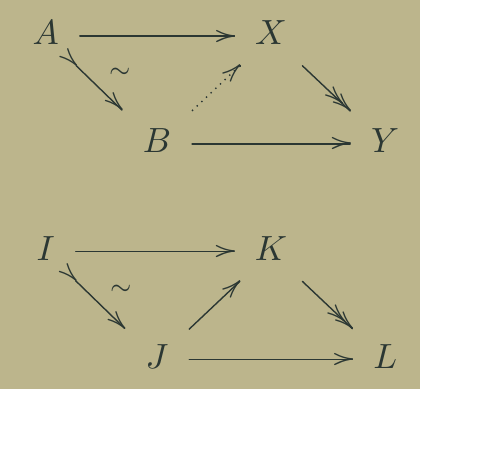
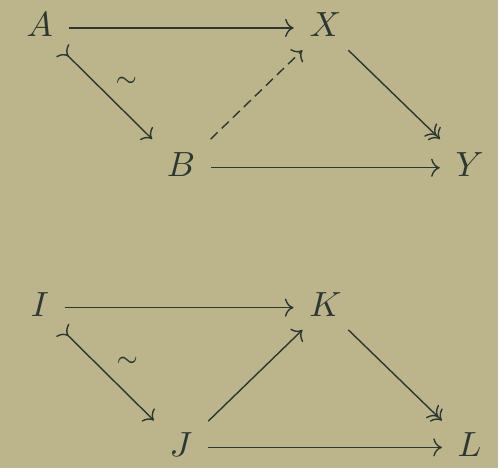
Before and after one commit to uemurax/my-icon, a LaTeX figure (lifting.tex): the whole page, the shorter picture padded with empty space. Compiled offline with pdfLaTeX.

Commit message:
xymatrix -> tikzcd

```diff
--- a/lifting.tex
+++ b/lifting.tex
@@ -1,6 +1,7 @@
 \documentclass{standalone}
 
-\usepackage[all]{xy}
+\usepackage{tikz}
+\usetikzlibrary{cd}
 \usepackage{xcolor}
 
 \definecolor{fg-color}{rgb}{0.16862745098039217,0.21568627450980393,0.2}
@@ -10,11 +11,13 @@
 \pagecolor{bg-color}
 \color{fg-color}
 \(
-\xymatrix@M=6pt@C=12pt@R=12pt{
- A \ar[rr] \ar@{>->}[dr]^-{\sim} &  & X \ar@{->>}[dr] &  \\
-  & B \ar[rr] \ar@{.>}[ur] &  & Y \\
- I \ar[rr] \ar@{>->}[dr]^-{\sim} &  & K \ar@{->>}[dr] &  \\
-  & J \ar[rr] \ar[ur] &  & L \\
-}
+\begin{tikzcd}[row sep=6ex]
+  A \arrow[rr] \arrow[rightarrowtail,dr,"\sim"] &  &
+  X \arrow[twoheadrightarrow,dr] &  \\
+  & B \arrow[rr] \arrow[dashrightarrow,ur] &  & Y \\
+  I \arrow[rr] \arrow[rightarrowtail,dr,"\sim"] &  &
+  K \arrow[twoheadrightarrow,dr] &  \\
+  & J \arrow[rr] \arrow[ur] &  & L
+\end{tikzcd}
 \)
 \end{document}
```
